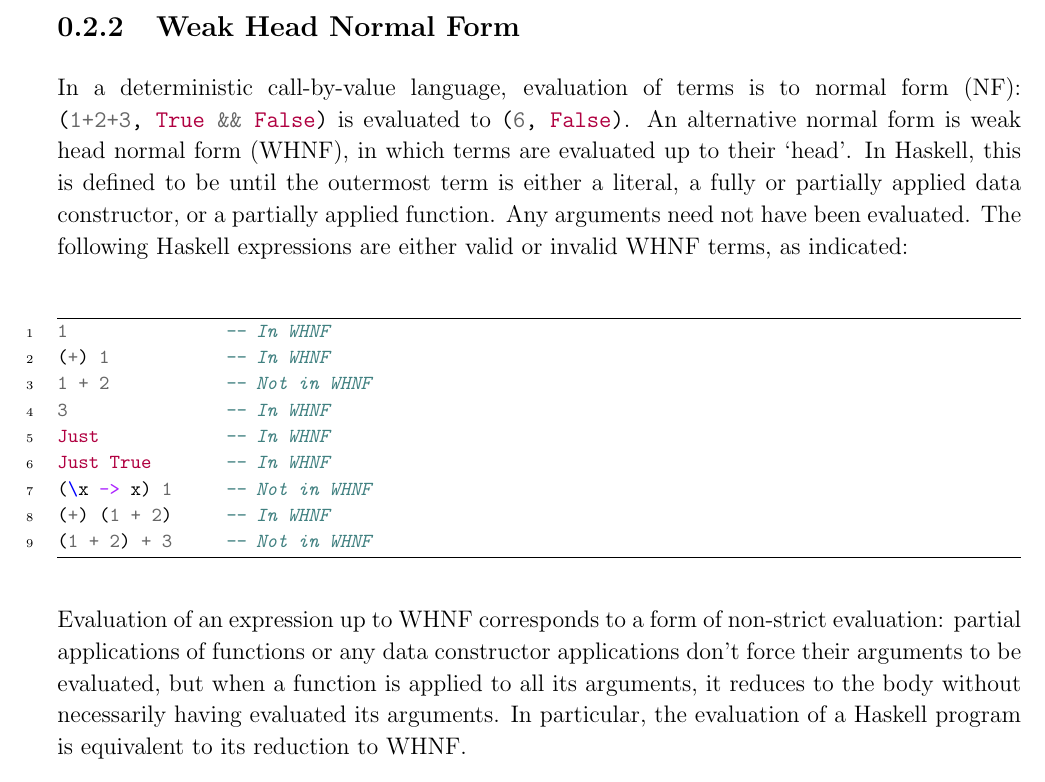
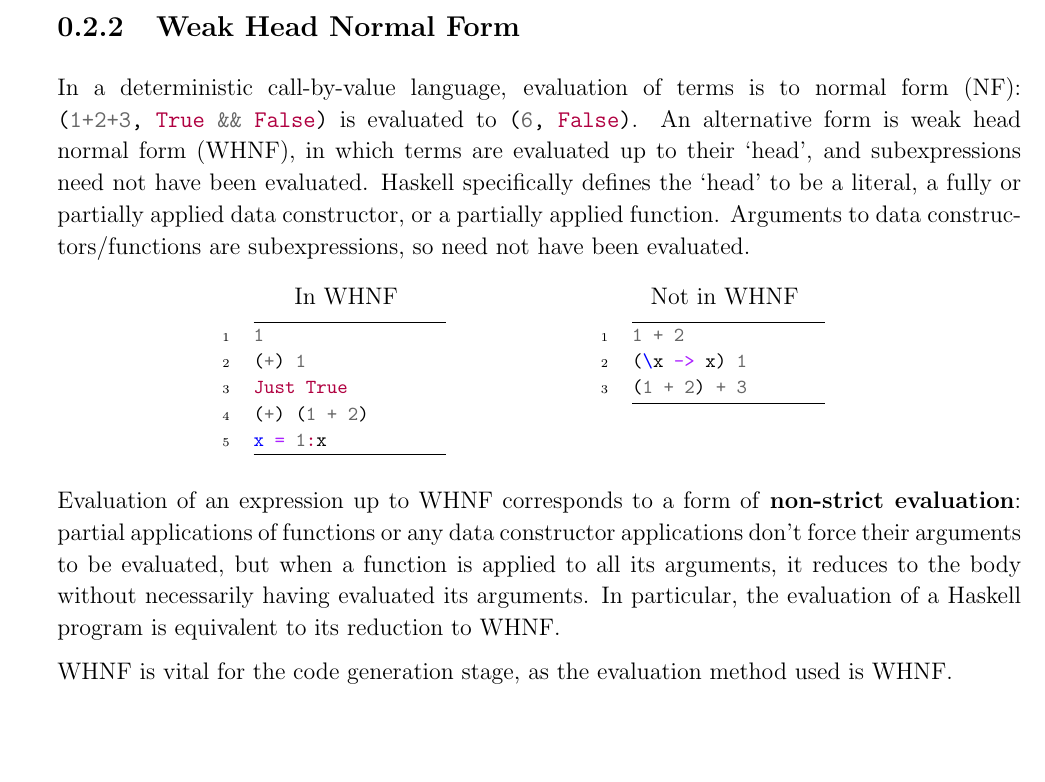
Before and after one commit to hnefatl/dissertation, a LaTeX document (preparation.tex): part of page 2 of 6, cut so that both start at the same text. The pictures show the PDF file preparation.pdf that the author committed with the source.

Commit message:
Reworked WHNF

```diff
--- a/preparation.tex
+++ b/preparation.tex
@@ -40,21 +40,38 @@ This chapter covers various aspects of the preparation for the project, includin
     }
     \subsection{Weak Head Normal Form}\label{sec:whnf}
     {
-        In a deterministic call-by-value language, evaluation of terms is to normal form (NF): \haskell{(1+2+3, True && False)} is evaluated to \haskell{(6, False)}. An alternative normal form is weak head normal form (WHNF), in which terms are evaluated up to their `head'. In Haskell, this is defined to be until the outermost term is either a literal, a fully or partially applied data constructor, or a partially applied function. Any arguments need not have been evaluated. The following Haskell expressions are either valid or invalid WHNF terms, as indicated:
+        In a deterministic call-by-value language, evaluation of terms is to normal form (NF): \haskell{(1+2+3, True && False)} is evaluated to \haskell{(6, False)}. An alternative form is weak head normal form (WHNF), in which terms are evaluated up to their `head', and subexpressions need not have been evaluated. Haskell specifically defines the `head' to be a literal, a fully or partially applied data constructor, or a partially applied function. Arguments to data constructors/functions are subexpressions, so need not have been evaluated.
 
+        \begin{figure}[h]
+        \centering
+        \begin{minipage}[t]{0.2\textwidth}
+        \centering
+        In WHNF
+        \vspace{-5mm}
         \begin{haskellfigure}
-        1               -- In WHNF
-        (+) 1           -- In WHNF
-        1 + 2           -- Not in WHNF
-        3               -- In WHNF
-        Just            -- In WHNF
-        Just True       -- In WHNF
-        (\x -> x) 1     -- Not in WHNF
-        (+) (1 + 2)     -- In WHNF
-        (1 + 2) + 3     -- Not in WHNF
+        1
+        (+) 1
+        Just True
+        (+) (1 + 2)
+        x = 1:x
         \end{haskellfigure}
+        \end{minipage}
+        \hspace{3cm}
+        \begin{minipage}[t]{0.2\textwidth}
+        \centering
+        Not in WHNF
+        \vspace{-5mm}
+        \begin{haskellfigure}
+        1 + 2
+        (\x -> x) 1
+        (1 + 2) + 3
+        \end{haskellfigure}
+        \end{minipage}
+        \end{figure}
 
-        Evaluation of an expression up to WHNF corresponds to a form of non-strict evaluation: partial applications of functions or any data constructor applications don't force their arguments to be evaluated, but when a function is applied to all its arguments, it reduces to the body without necessarily having evaluated its arguments. In particular, the evaluation of a Haskell program is equivalent to its reduction to WHNF.
+        Evaluation of an expression up to WHNF corresponds to a form of \textbf{non-strict evaluation}: partial applications of functions or any data constructor applications don't force their arguments to be evaluated, but when a function is applied to all its arguments, it reduces to the body without necessarily having evaluated its arguments. In particular, the evaluation of a Haskell program is equivalent to its reduction to WHNF.
+
+        WHNF is vital for the code generation stage, as the evaluation method used is WHNF.
     }
     \subsection{Administrative Normal Form}\label{sec:anf}
     {
```
Also changed, not shown: preparation.pdf.
